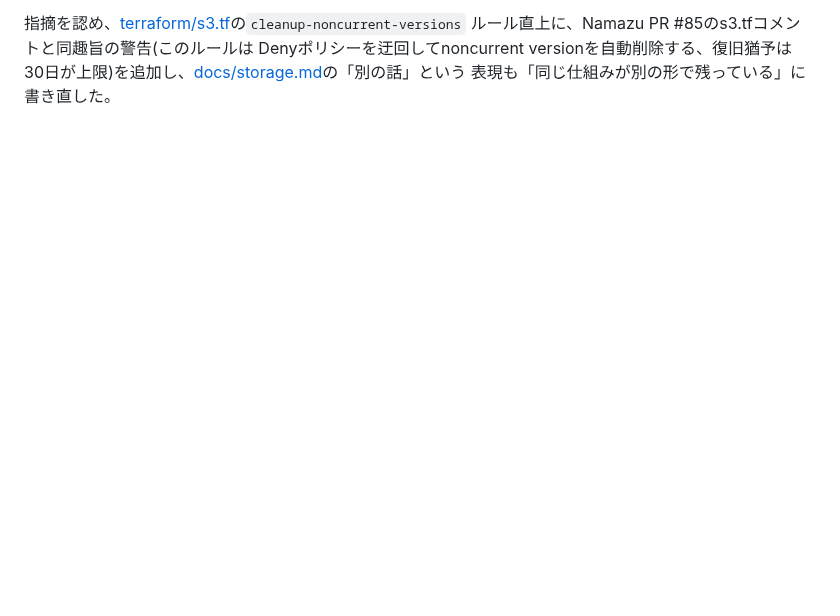
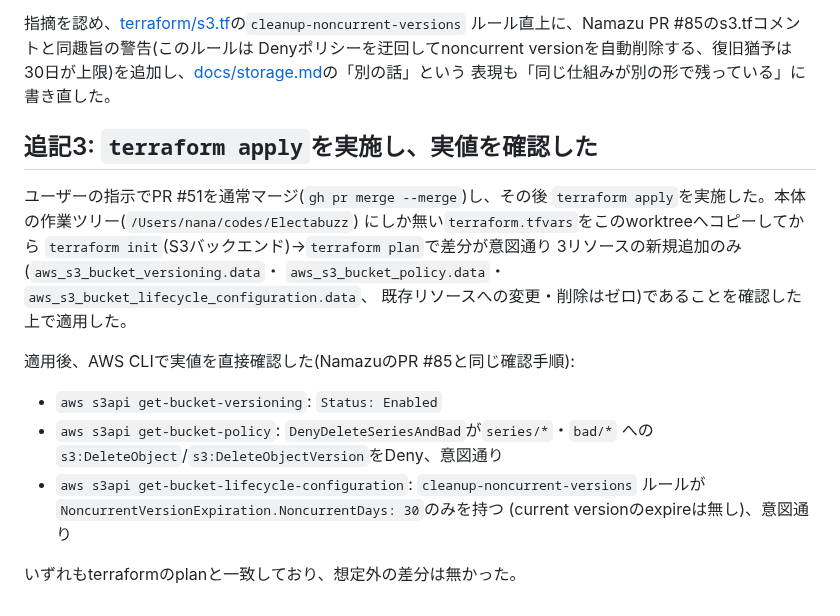
Before and after one commit to nna774/Electabuzz, a Markdown page: docs/log/2026-08-15-series-accidental-deletion-protection.md, the part around the change. Drawn GitHub-style; blank space fills up the shorter version.

Commit message:
docs: series/・bad/誤削除防止のterraform applyを実施し実値を記録する
PR #51マージ後にterraform applyを実施(3 added/0 changed/0 destroyed)。
AWS CLIでバージョニング・バケットポリシー・lifecycle設定の実値を直接
確認し、いずれもplan通りであることを確認した。

Co-Authored-By: Claude Sonnet 5 <noreply@anthropic.com>
Claude-Session: https://claude.ai/code/session_014EYynGLeAeM8DhyCwcocSo
Agent-Session: Claude Code on 29-er: fadd8c1f-c8cf-41f6-a5c4-37bd0c1d2450

```diff
--- a/docs/log/2026-08-15-series-accidental-deletion-protection.md
+++ b/docs/log/2026-08-15-series-accidental-deletion-protection.md
@@ -99,3 +99,24 @@ expireについては引き続き真だが、noncurrent version expireについ
 Denyポリシーを迂回してnoncurrent versionを自動削除する、復旧猶予は
 30日が上限)を追加し、[docs/storage.md](../storage.md)の「別の話」という
 表現も「同じ仕組みが別の形で残っている」に書き直した。
+
+## 追記3: `terraform apply`を実施し、実値を確認した
+
+ユーザーの指示でPR #51を通常マージ(`gh pr merge --merge`)し、その後
+`terraform apply`を実施した。本体の作業ツリー(`/Users/nana/codes/Electabuzz`)
+にしか無い`terraform.tfvars`をこのworktreeへコピーしてから
+`terraform init`(S3バックエンド)→`terraform plan`で差分が意図通り
+3リソースの新規追加のみ(`aws_s3_bucket_versioning.data`・
+`aws_s3_bucket_policy.data`・`aws_s3_bucket_lifecycle_configuration.data`、
+既存リソースへの変更・削除はゼロ)であることを確認した上で適用した。
+
+適用後、AWS CLIで実値を直接確認した(NamazuのPR #85と同じ確認手順):
+
+- `aws s3api get-bucket-versioning`: `Status: Enabled`
+- `aws s3api get-bucket-policy`: `DenyDeleteSeriesAndBad`が`series/*`・`bad/*`
+  への`s3:DeleteObject`/`s3:DeleteObjectVersion`をDeny、意図通り
+- `aws s3api get-bucket-lifecycle-configuration`: `cleanup-noncurrent-versions`
+  ルールが`NoncurrentVersionExpiration.NoncurrentDays: 30`のみを持つ
+  (current versionのexpireは無し)、意図通り
+
+いずれもterraformのplanと一致しており、想定外の差分は無かった。
```
Also changed, not shown: docs/progress.md (+1 -1 lines).
